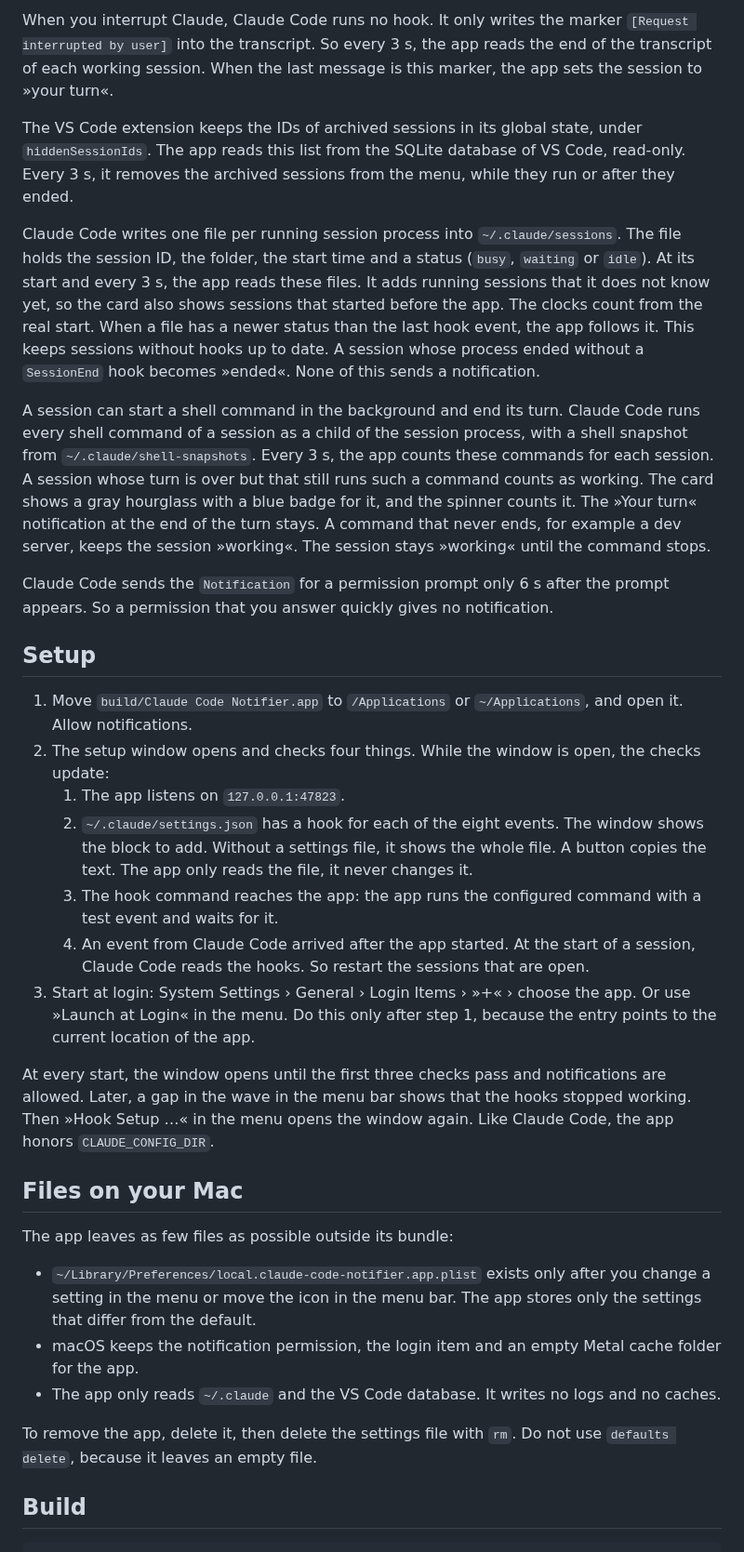
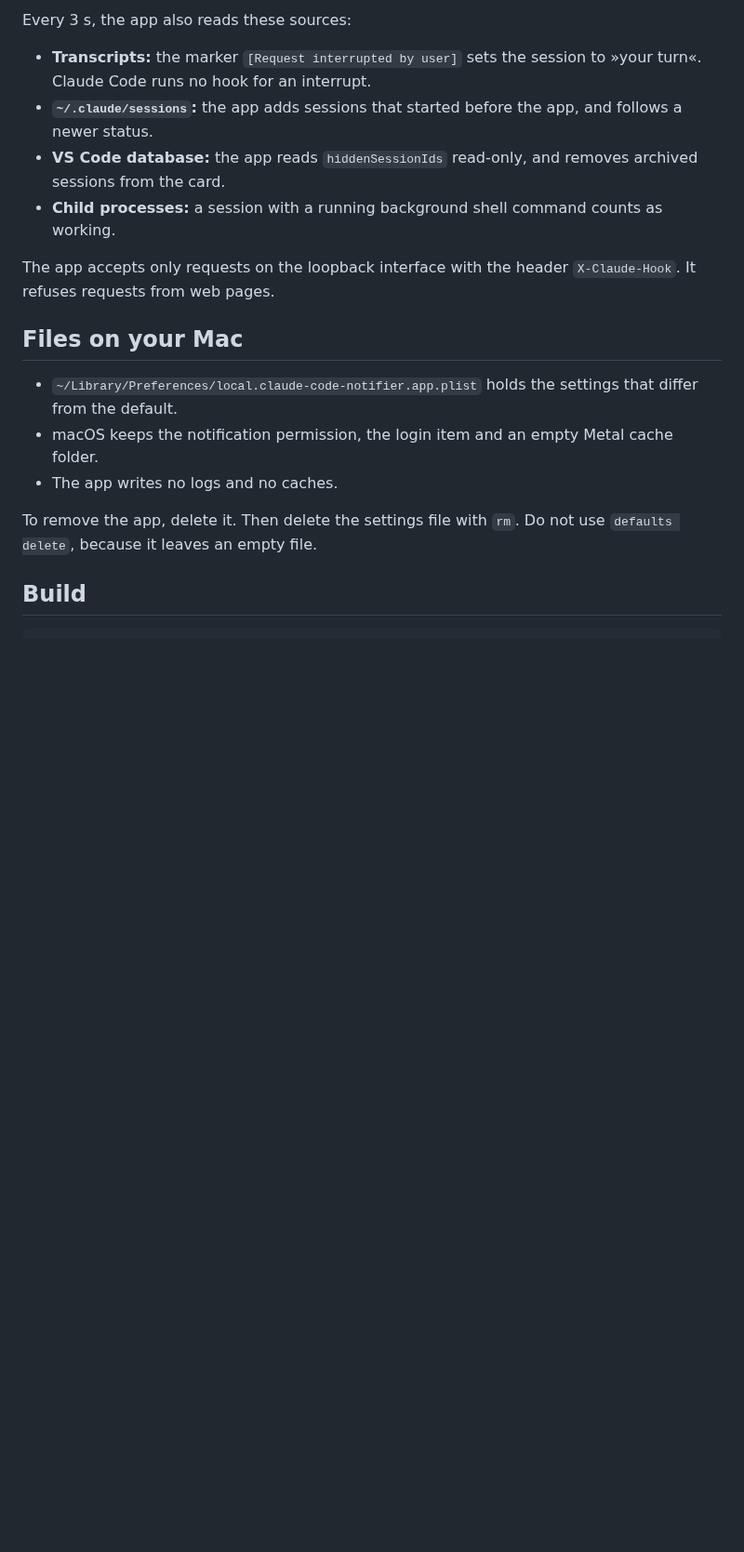
Before and after one commit to DerZyklop/Claude-Code-Notifier, a Markdown page: README.md, the part around one of its changes. Shown at 93% size. Drawn GitHub-style; blank space fills up the shorter version.

```diff
--- a/README.md
+++ b/README.md
@@ -52,58 +47,23 @@ Code is not affected.
 
-When you interrupt Claude, Claude Code runs no hook. It only writes the marker `[Request interrupted by user]` into
-the transcript. So every 3 s, the app reads the end of the transcript of each working session. When the last message
-is this marker, the app sets the session to »your turn«.
+Every 3 s, the app also reads these sources:
 
-The VS Code extension keeps the IDs of archived sessions in its global state, under `hiddenSessionIds`. The app reads
-this list from the SQLite database of VS Code, read-only. Every 3 s, it removes the archived sessions from the menu,
-while they run or after they ended.
+- **Transcripts:** the marker `[Request interrupted by user]` sets the session to »your turn«. Claude Code runs no
+  hook for an interrupt.
+- **`~/.claude/sessions`:** the app adds sessions that started before the app, and follows a newer status.
+- **VS Code database:** the app reads `hiddenSessionIds` read-only, and removes archived sessions from the card.
+- **Child processes:** a session with a running background shell command counts as working.
 
-Claude Code writes one file per running session process into `~/.claude/sessions`. The file holds the session ID, the
-folder, the start time and a status (`busy`, `waiting` or `idle`). At its start and every 3 s, the app reads these
-files. It adds running sessions that it does not know yet, so the card also shows sessions that started before the
-app. The clocks count from the real start. When a file has a newer status than the last hook event, the app follows
-it. This keeps sessions without hooks up to date. A session whose process ended without a `SessionEnd` hook becomes
-»ended«. None of this sends a notification.
-
-A session can start a shell command in the background and end its turn. Claude Code runs every shell command of a
-session as a child of the session process, with a shell snapshot from `~/.claude/shell-snapshots`. Every 3 s, the app
-counts these commands for each session. A session whose turn is over but that still runs such a command counts as
-working. The card shows a gray hourglass with a blue badge for it, and the spinner counts it. The »Your turn«
-notification at the end of the turn stays. A command that never ends, for example a dev server, keeps the session
-»working«. The session stays »working« until the command stops.
-
-Claude Code sends the `Notification` for a permission prompt only 6 s after the prompt appears. So a permission that
-you answer quickly gives no notification.
-
-## Setup
-
-1. Move `build/Claude Code Notifier.app` to `/Applications` or `~/Applications`, and open it. Allow notifications.
-2. The setup window opens and checks four things. While the window is open, the checks update:
-   1. The app listens on `127.0.0.1:47823`.
-   2. `~/.claude/settings.json` has a hook for each of the eight events. The window shows the block to add. Without a
-      settings file, it shows the whole file. A button copies the text. The app only reads the file, it never
-      changes it.
-   3. The hook command reaches the app: the app runs the configured command with a test event and waits for it.
-   4. An event from Claude Code arrived after the app started. At the start of a session, Claude Code reads the
-      hooks. So restart the sessions that are open.
-3. Start at login: System Settings › General › Login Items › »+« › choose the app. Or use »Launch at Login« in the menu.
-   Do this only after step 1, because the entry points to the current location of the app.
-
-At every start, the window opens until the first three checks pass and notifications are allowed. Later, a gap in the
-wave in the menu bar shows that the hooks stopped working. Then »Hook Setup …« in the menu opens the window again. Like
-Claude Code, the app honors `CLAUDE_CONFIG_DIR`.
+The app accepts only requests on the loopback interface with the header `X-Claude-Hook`. It refuses requests from
+web pages.
 
 ## Files on your Mac
 
-The app leaves as few files as possible outside its bundle:
+- `~/Library/Preferences/local.claude-code-notifier.app.plist` holds the settings that differ from the default.
+- macOS keeps the notification permission, the login item and an empty Metal cache folder.
+- The app writes no logs and no caches.
 
-- `~/Library/Preferences/local.claude-code-notifier.app.plist` exists only after you change a setting in the menu or
-  move the icon in the menu bar. The app stores only the settings that differ from the default.
-- macOS keeps the notification permission, the login item and an empty Metal cache folder for the app.
-- The app only reads `~/.claude` and the VS Code database. It writes no logs and no caches.
-
-To remove the app, delete it, then delete the settings file with `rm`. Do not use `defaults delete`, because it leaves
-an empty file.
+To remove the app, delete it. Then delete the settings file with `rm`. Do not use `defaults delete`, because it
+leaves an empty file.
 
 ## Build
 
```
Also changed, not shown: other parts of README.md (+39 -51 lines), assets/screenshot.png (added).
